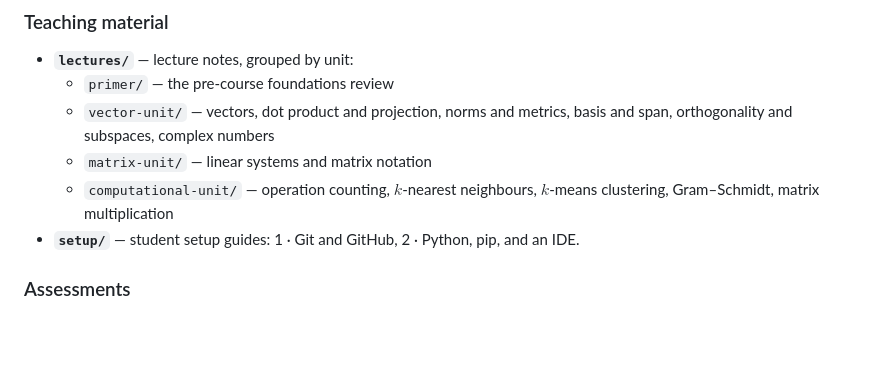
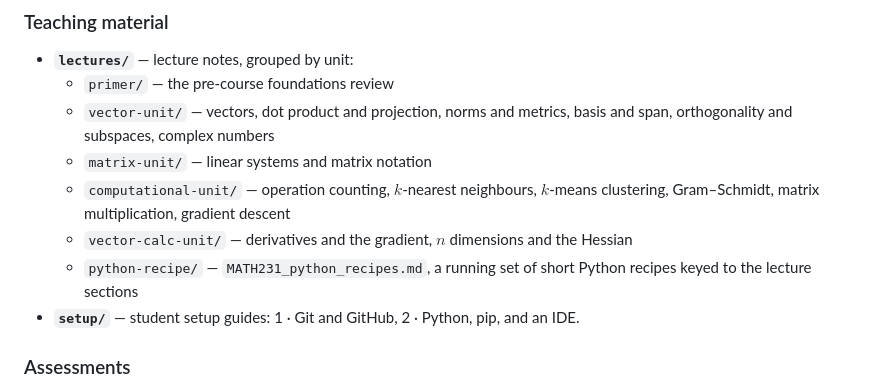
Before and after one commit to KevBedoya/MATH231-Queens-College-Fall-2026-Linear-Algebra-I-, a Markdown page: README.md, the part around the change. Rendered like a GitHub page; blank space fills up the shorter version.

Commit message:
List the missing lecture directories in the repository layout
The teaching material section described four of the six directories under
lectures/. The vector calculus unit and the Python recipes were not mentioned
anywhere in the README, and the computational unit listing stopped one part
short of gradient descent.

Co-Authored-By: Claude Opus 5 (1M context) <noreply@anthropic.com>
Claude-Session: https://claude.ai/code/session_017DCu7RrsuhV2NrGU5Jct8k

```diff
--- a/README.md
+++ b/README.md
@@ -121,7 +121,11 @@ artifacts (`.aux`, `.log`, `.out`, …) are gitignored.
     basis and span, orthogonality and subspaces, complex numbers
   - `matrix-unit/` — linear systems and matrix notation
   - `computational-unit/` — operation counting, $k$-nearest neighbours,
-    $k$-means clustering, Gram–Schmidt, matrix multiplication
+    $k$-means clustering, Gram–Schmidt, matrix multiplication, gradient descent
+  - `vector-calc-unit/` — derivatives and the gradient, $n$ dimensions and the
+    Hessian
+  - `python-recipe/` — `MATH231_python_recipes.md`, a running set of short
+    Python recipes keyed to the lecture sections
 - **`setup/`** — student setup guides: 1 · Git and GitHub, 2 · Python, pip, and
   an IDE.
 
```
